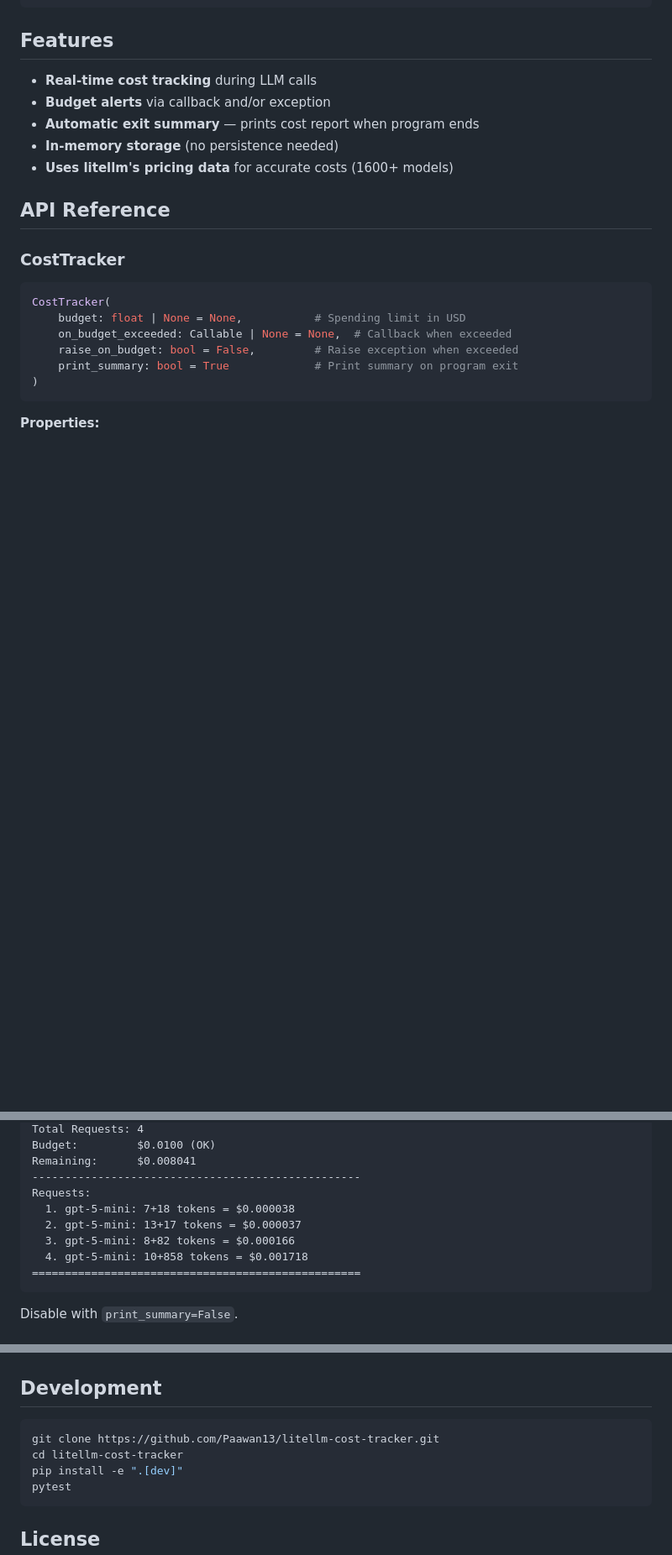
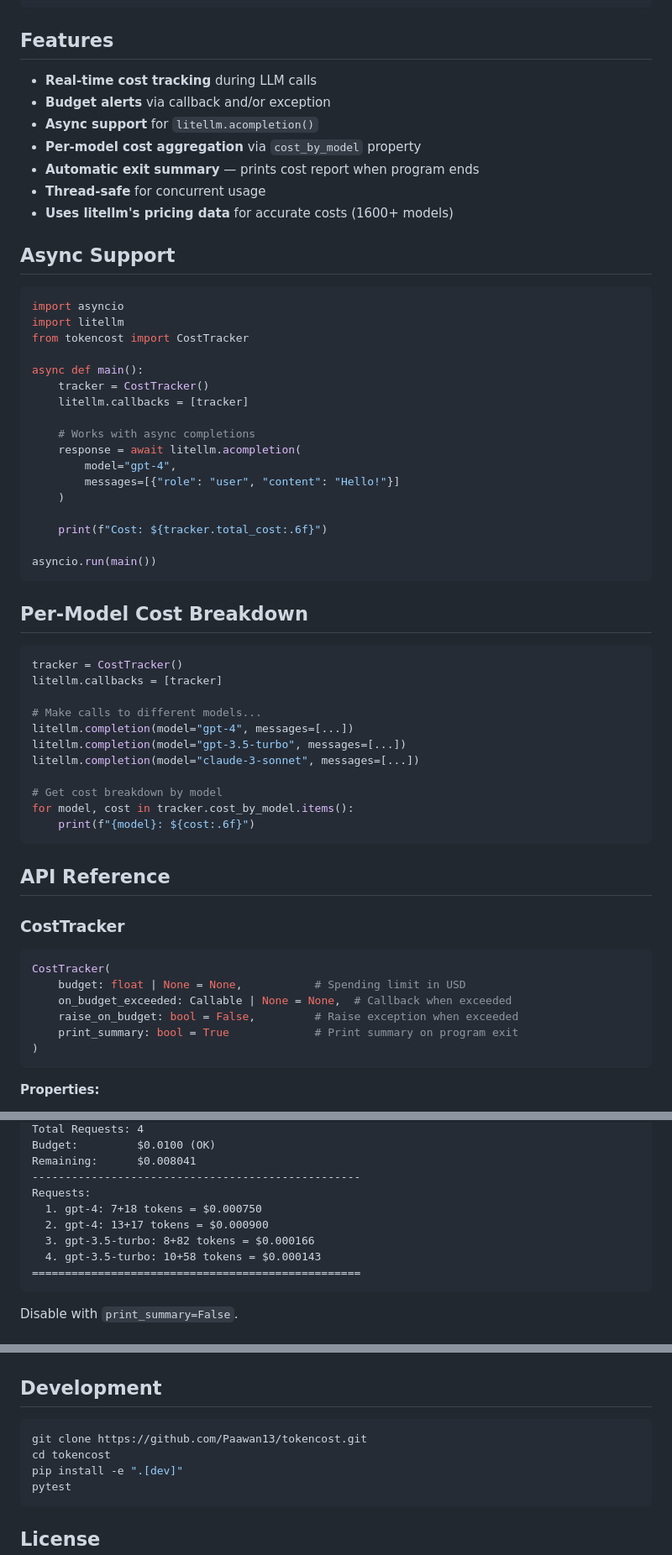
Before and after one commit to Paawan13/tokencost, a Markdown page: README.md, 3 parts joined by grey strips. Shown at 84% size. Drawn GitHub-style; blank space fills up the shorter version.

Commit message:
Update README for tokencost rebrand

````diff
--- a/README.md
+++ b/README.md
@@ -44,9 +44,49 @@ print(f"Total: ${tracker.total_cost:.4f} across {tracker.request_count} requests
 
 - **Real-time cost tracking** during LLM calls
 - **Budget alerts** via callback and/or exception
+- **Async support** for `litellm.acompletion()`
+- **Per-model cost aggregation** via `cost_by_model` property
 - **Automatic exit summary** — prints cost report when program ends
-- **In-memory storage** (no persistence needed)
+- **Thread-safe** for concurrent usage
 - **Uses litellm's pricing data** for accurate costs (1600+ models)
+
+## Async Support
+
+```python
+import asyncio
+import litellm
+from tokencost import CostTracker
+
+async def main():
+    tracker = CostTracker()
+    litellm.callbacks = [tracker]
+
+    # Works with async completions
+    response = await litellm.acompletion(
+        model="gpt-4",
+        messages=[{"role": "user", "content": "Hello!"}]
+    )
+
+    print(f"Cost: ${tracker.total_cost:.6f}")
+
+asyncio.run(main())
+```
+
+## Per-Model Cost Breakdown
+
+```python
+tracker = CostTracker()
+litellm.callbacks = [tracker]
+
+# Make calls to different models...
+litellm.completion(model="gpt-4", messages=[...])
+litellm.completion(model="gpt-3.5-turbo", messages=[...])
+litellm.completion(model="claude-3-sonnet", messages=[...])
+
+# Get cost breakdown by model
+for model, cost in tracker.cost_by_model.items():
+    print(f"{model}: ${cost:.6f}")
+```
 
 ## API Reference
 
@@ -97,10 +138,10 @@ Budget:         $0.0100 (OK)
 Remaining:      $0.008041
 --------------------------------------------------
 Requests:
-  1. gpt-5-mini: 7+18 tokens = $0.000038
-  2. gpt-5-mini: 13+17 tokens = $0.000037
-  3. gpt-5-mini: 8+82 tokens = $0.000166
-  4. gpt-5-mini: 10+858 tokens = $0.001718
+  1. gpt-4: 7+18 tokens = $0.000750
+  2. gpt-4: 13+17 tokens = $0.000900
+  3. gpt-3.5-turbo: 8+82 tokens = $0.000166
+  4. gpt-3.5-turbo: 10+58 tokens = $0.000143
 ==================================================
 ```
 
@@ -123,8 +164,8 @@ Each request is logged with:
 ## Development
 
 ```bash
-git clone https://github.com/Paawan13/litellm-cost-tracker.git
-cd litellm-cost-tracker
+git clone https://github.com/Paawan13/tokencost.git
+cd tokencost
 pip install -e ".[dev]"
 pytest
 ```
````
Also changed, not shown: other parts of README.md (+4 -3 lines).
